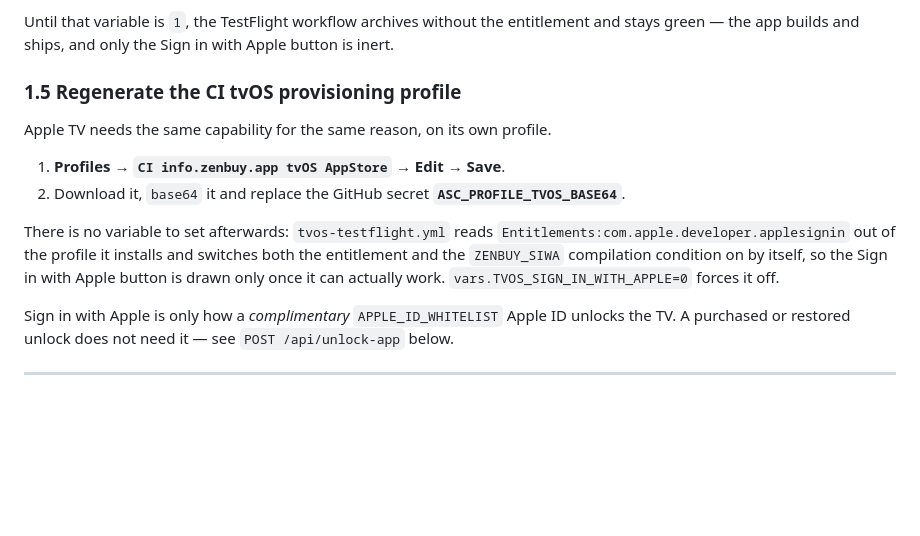
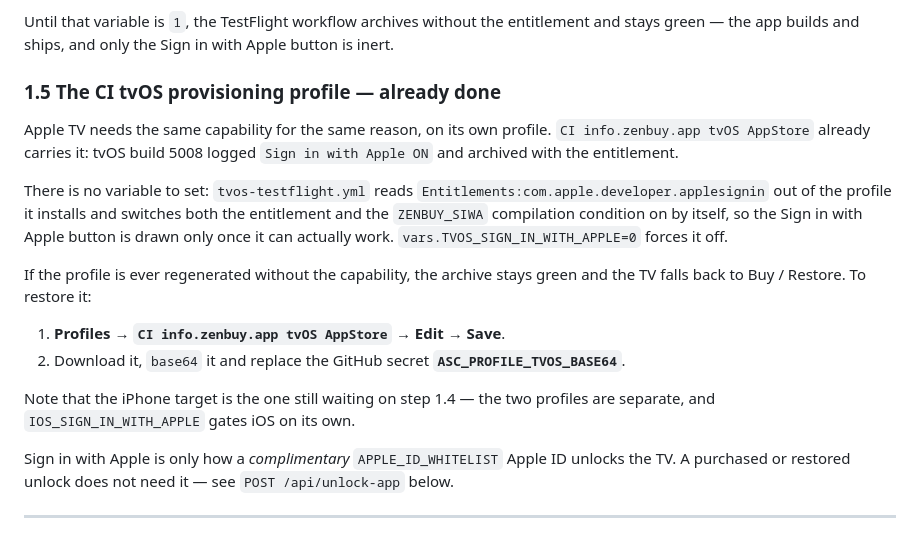
Before and after one commit to thalerzgit/zenbuy, a Markdown page: docs/APPLE_UNLOCK_SETUP.md, the part around the change. Rendered like a GitHub page; blank space fills up the shorter version.

Commit message:
docs: record that the tvOS profile already carries Sign in with Apple
Build 5008 logged "Sign in with Apple ON", so the capability is present and
complimentary APPLE_ID_WHITELIST unlock is live on Apple TV. Both docs read as
though it still had to be switched on, which would have sent someone to the
portal to redo work that is already done — and, worse, suggested the TV had no
complimentary path. The portal steps stay as the recovery procedure if the
profile is ever regenerated without the capability.

Co-authored-by: thalerzgit <thalerzgit@users.noreply.github.com>

```diff
--- a/docs/APPLE_UNLOCK_SETUP.md
+++ b/docs/APPLE_UNLOCK_SETUP.md
@@ -61,18 +61,26 @@ Until that variable is `1`, the TestFlight workflow archives without the
 entitlement and stays green — the app builds and ships, and only the Sign in
 with Apple button is inert.
 
-### 1.5 Regenerate the CI tvOS provisioning profile
+### 1.5 The CI tvOS provisioning profile — already done
 
 Apple TV needs the same capability for the same reason, on its own profile.
+`CI info.zenbuy.app tvOS AppStore` already carries it: tvOS build 5008 logged
+`Sign in with Apple ON` and archived with the entitlement.
+
+There is no variable to set: `tvos-testflight.yml` reads
+`Entitlements:com.apple.developer.applesignin` out of the profile it installs and
+switches both the entitlement and the `ZENBUY_SIWA` compilation condition on by
+itself, so the Sign in with Apple button is drawn only once it can actually work.
+`vars.TVOS_SIGN_IN_WITH_APPLE=0` forces it off.
+
+If the profile is ever regenerated without the capability, the archive stays
+green and the TV falls back to Buy / Restore. To restore it:
 
 1. **Profiles → `CI info.zenbuy.app tvOS AppStore` → Edit → Save**.
 2. Download it, `base64` it and replace the GitHub secret **`ASC_PROFILE_TVOS_BASE64`**.
 
-There is no variable to set afterwards: `tvos-testflight.yml` reads
-`Entitlements:com.apple.developer.applesignin` out of the profile it installs and
-switches both the entitlement and the `ZENBUY_SIWA` compilation condition on by
-itself, so the Sign in with Apple button is drawn only once it can actually work.
-`vars.TVOS_SIGN_IN_WITH_APPLE=0` forces it off.
+Note that the iPhone target is the one still waiting on step 1.4 — the two
+profiles are separate, and `IOS_SIGN_IN_WITH_APPLE` gates iOS on its own.
 
 Sign in with Apple is only how a *complimentary* `APPLE_ID_WHITELIST` Apple ID
 unlocks the TV. A purchased or restored unlock does not need it — see
```
Also changed, not shown: docs/TVOS_TESTFLIGHT.md (+3 -1 lines).
